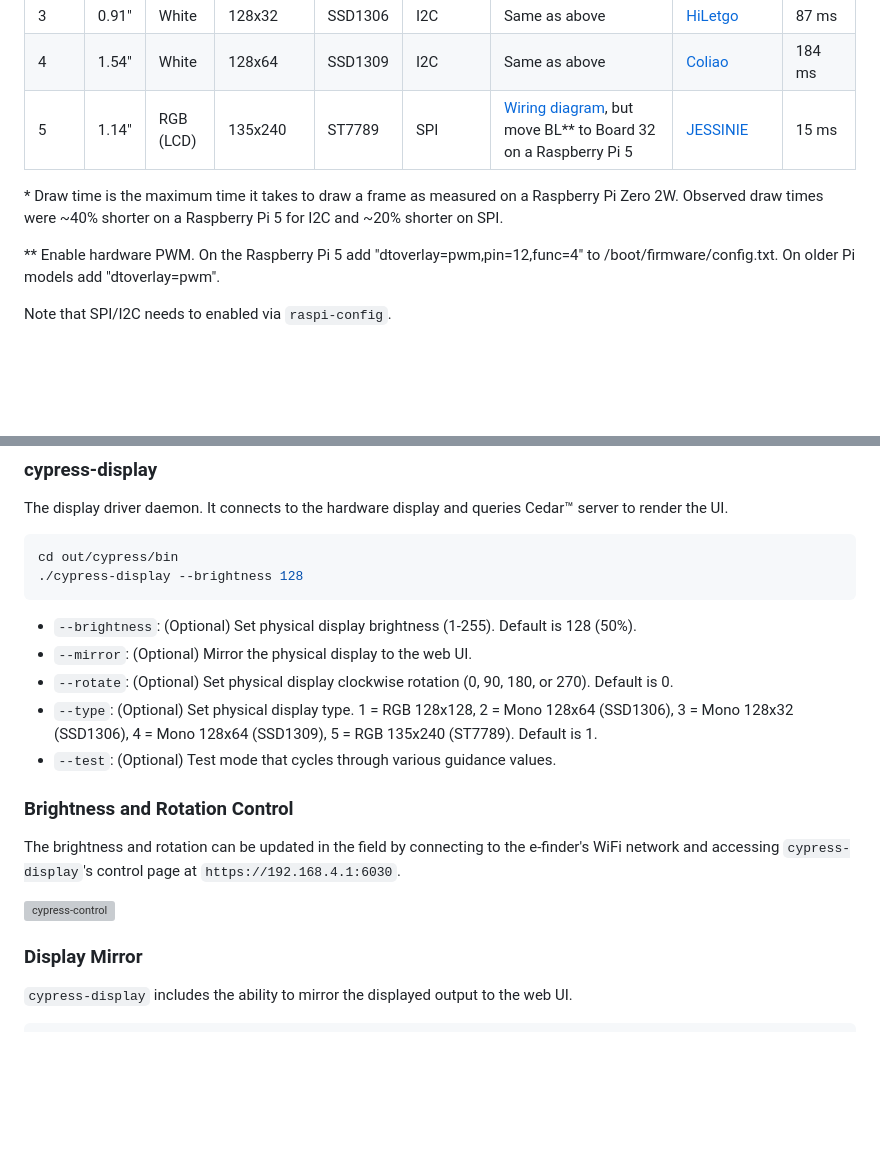
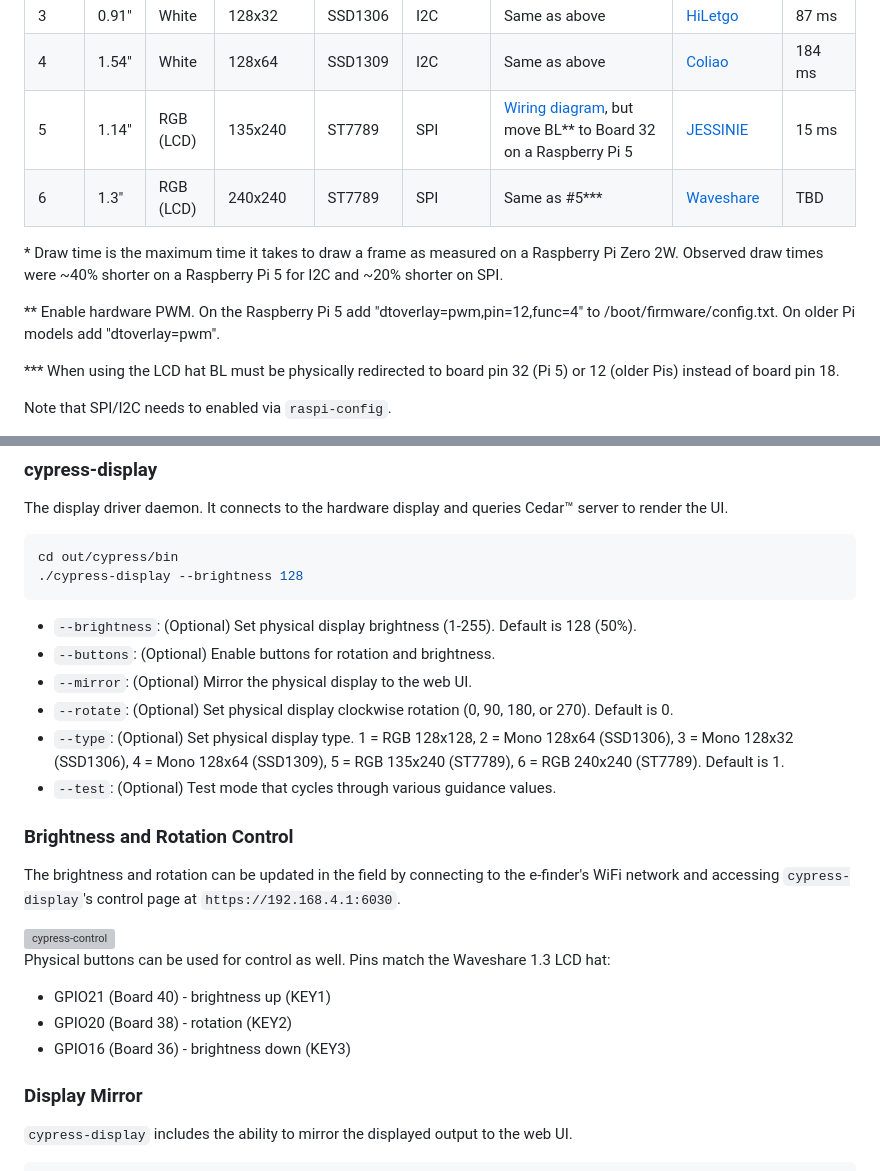
Before and after one commit to oakamil/cypress-display, a Markdown page: README.md, 2 parts joined by grey strips. Rendered like a GitHub page; blank space fills up the shorter version; grey boxes are pictures that could not be loaded.

Commit message:
Add 240x240 and buttons back to README.

````diff
--- a/README.md
+++ b/README.md
@@ -19,10 +19,13 @@ This software is intended to run on Linux-based embedded hardware, specifically
 | 3 | 0.91" | White | 128x32 | SSD1306 | I2C | Same as above | [HiLetgo](https://a.co/d/04xFymht) | 87 ms |
 | 4 | 1.54" | White | 128x64 | SSD1309 | I2C | Same as above | [Coliao](https://a.co/d/0aAaMkcY) | 184 ms |
 | 5 | 1.14" | RGB (LCD) | 135x240 | ST7789 | SPI | [Wiring diagram](https://www.waveshare.com/wiki/1.14inch_LCD_Module), but move BL\*\* to Board 32 on a Raspberry Pi 5 | [JESSINIE](https://a.co/d/0iwukeR2) | 15 ms |
+| 6 | 1.3" | RGB (LCD) | 240x240 | ST7789 | SPI | Same as #5\*\*\* | [Waveshare](https://a.co/d/07qvCxcw) | TBD |
 
 \* Draw time is the maximum time it takes to draw a frame as measured on a Raspberry Pi Zero 2W. Observed draw times were ~40% shorter on a Raspberry Pi 5 for I2C and ~20% shorter on SPI.
 
 \*\* Enable hardware PWM. On the Raspberry Pi 5 add "dtoverlay=pwm,pin=12,func=4" to /boot/firmware/config.txt. On older Pi models add "dtoverlay=pwm".
+
+\*\*\* When using the LCD hat BL must be physically redirected to board pin 32 (Pi 5) or 12 (older Pis) instead of board pin 18.
 
 Note that SPI/I2C needs to enabled via `raspi-config`.
 
@@ -56,9 +59,10 @@ cd out/cypress/bin
 ./cypress-display --brightness 128
 ```
 * `--brightness`: (Optional) Set physical display brightness (1-255). Default is 128 (50%).
+* `--buttons`: (Optional) Enable buttons for rotation and brightness.
 * `--mirror`: (Optional) Mirror the physical display to the web UI.
 * `--rotate`: (Optional) Set physical display clockwise rotation (0, 90, 180, or 270). Default is 0.
-* `--type`: (Optional) Set physical display type. 1 = RGB 128x128, 2 = Mono 128x64 (SSD1306), 3 = Mono 128x32 (SSD1306), 4 = Mono 128x64 (SSD1309), 5 = RGB 135x240 (ST7789). Default is 1.
+* `--type`: (Optional) Set physical display type. 1 = RGB 128x128, 2 = Mono 128x64 (SSD1306), 3 = Mono 128x32 (SSD1306), 4 = Mono 128x64 (SSD1309), 5 = RGB 135x240 (ST7789), 6 = RGB 240x240 (ST7789). Default is 1.
 * `--test`: (Optional) Test mode that cycles through various guidance values.
 
 ### Brightness and Rotation Control
@@ -66,6 +70,12 @@ cd out/cypress/bin
 The brightness and rotation can be updated in the field by connecting to the e-finder's WiFi network and accessing `cypress-display`'s control page at `https://192.168.4.1:6030`.
 
 <img width="209" height="195" alt="cypress-control" src="https://github.com/user-attachments/assets/62f27993-ff80-49a5-b918-38d10ef4caed" />
+
+Physical buttons can be used for control as well. Pins match the Waveshare 1.3 LCD hat:
+
+* GPIO21 (Board 40) - brightness up (KEY1)
+* GPIO20 (Board 38) - rotation (KEY2)
+* GPIO16 (Board 36) - brightness down (KEY3)
 
 ### Display Mirror
 
````
